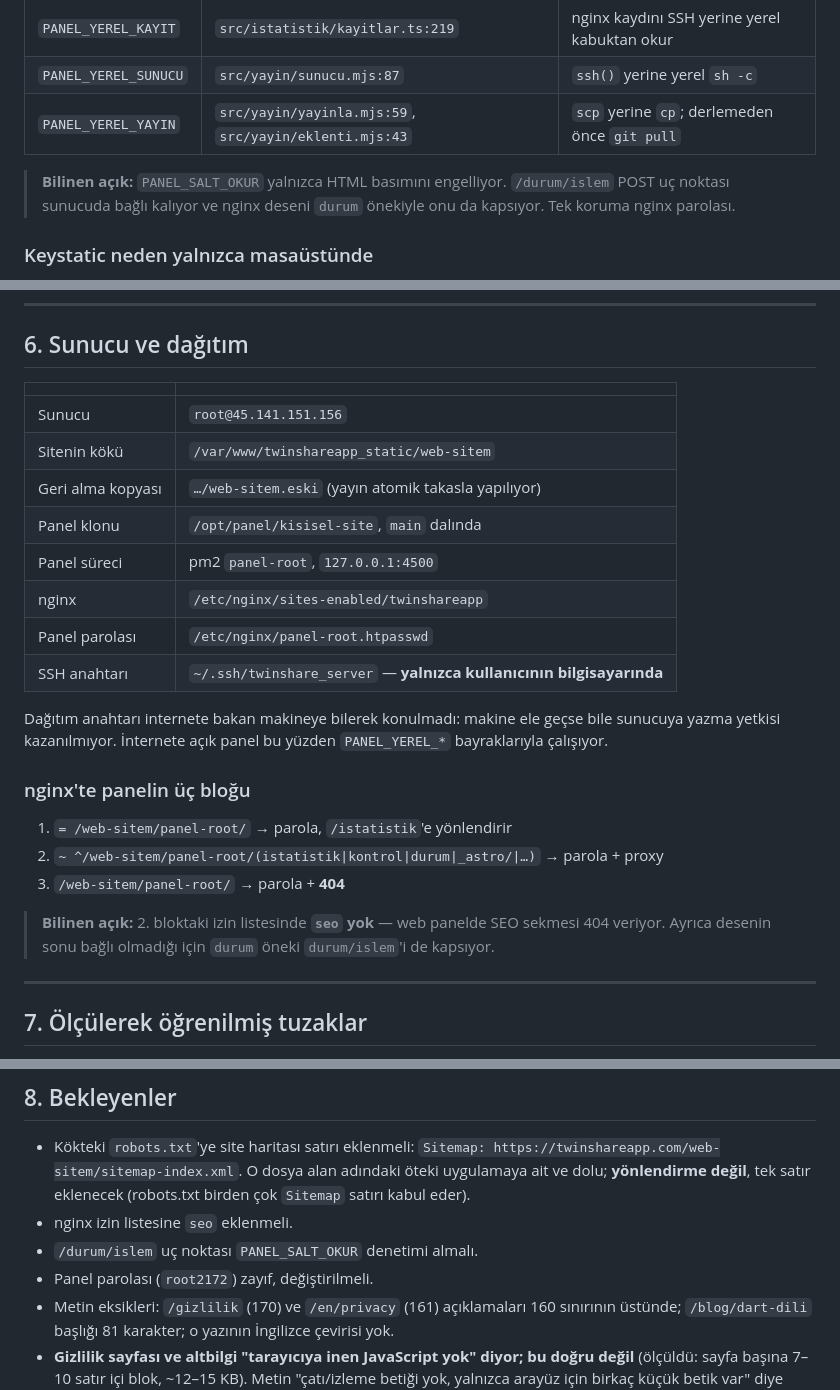
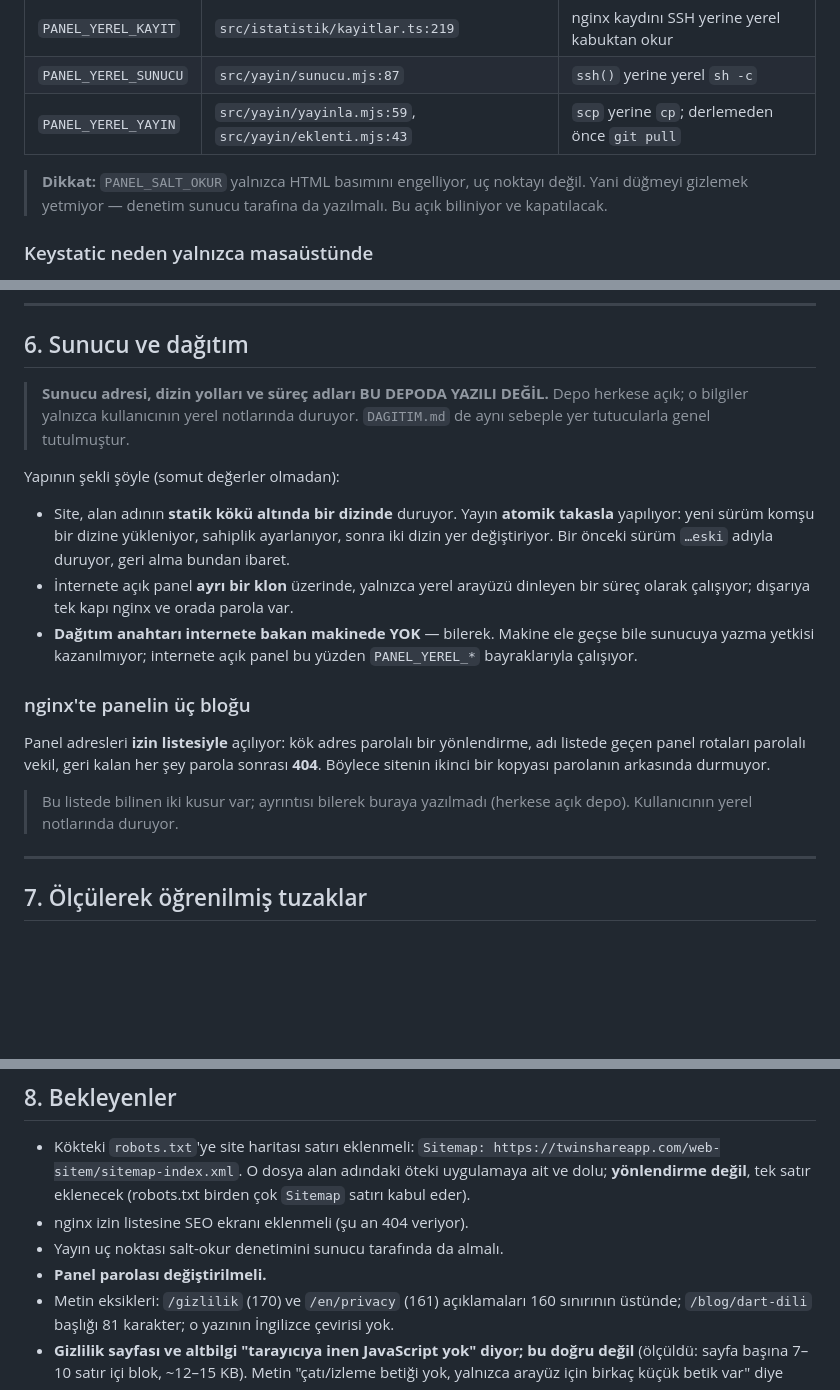
Before and after one commit to ridocs/kisisel-site, a Markdown page: MIMARI.md, 3 parts joined by grey strips. GitHub-like rendering; blank space fills up the shorter version.

Commit message:
Sunucu ayrıntılarını ve zafiyet tarifini belgeden çıkar
Bir önceki commit'te hata yaptım: depo HERKESE AÇIK ve MIMARI.md'ye sunucu
adresi, dizin yolları, süreç adı ve nginx dosya yolları yazıldı. Dahası,
bilinen bir güvenlik açığının tam tarifi de oradaydı — hangi uç noktanın
korumasız olduğu ve izin listesi deseninin neden onu kapsadığı.

Bu bilgilerin hiçbiri herkese açık bir depoda durmamalı. DAGITIM.md zaten
aynı sebeple bilerek yer tutucularla genel tutulmuştu; belge o kuralı
çiğniyordu.

Yapının ŞEKLİ belgede kaldı (atomik takas, ayrı klon, yalnız yerel dinleyen
süreç, anahtarın internete bakan makinede bulunmaması) çünkü mimariyi
anlamak için gereken bu. Somut değerler kullanıcının yerel notlarına taşındı.

Açıkların varlığı belgede duruyor, sömürülebilir ayrıntısı durmuyor.

Co-Authored-By: Claude Opus 5 (1M context) <noreply@anthropic.com>
Claude-Session: https://claude.ai/code/session_01RWcZJmKbj58fKzQwqHZcDY

```diff
--- a/MIMARI.md
+++ b/MIMARI.md
@@ -90,9 +90,9 @@ kopya yalnızca okuyor. Ayrımı env bayrakları kuruyor:
 | `PANEL_YEREL_SUNUCU` | `src/yayin/sunucu.mjs:87` | `ssh()` yerine yerel `sh -c` |
 | `PANEL_YEREL_YAYIN` | `src/yayin/yayinla.mjs:59`, `src/yayin/eklenti.mjs:43` | `scp` yerine `cp`; derlemeden önce `git pull` |
 
-> **Bilinen açık:** `PANEL_SALT_OKUR` yalnızca HTML basımını engelliyor.
-> `/durum/islem` POST uç noktası sunucuda bağlı kalıyor ve nginx deseni
-> `durum` önekiyle onu da kapsıyor. Tek koruma nginx parolası.
+> **Dikkat:** `PANEL_SALT_OKUR` yalnızca HTML basımını engelliyor, uç
+> noktayı değil. Yani düğmeyi gizlemek yetmiyor — denetim sunucu tarafına da
+> yazılmalı. Bu açık biliniyor ve kapatılacak.
 
 ### Keystatic neden yalnızca masaüstünde
 
@@ -291,30 +291,32 @@ Yerel kip. Bir koleksiyon (`yazilar`) ve iki tekil (`metinlerTr`,
 
 ## 6. Sunucu ve dağıtım
 
-| | |
-|---|---|
-| Sunucu | `root@45.141.151.156` |
-| Sitenin kökü | `/var/www/twinshareapp_static/web-sitem` |
-| Geri alma kopyası | `…/web-sitem.eski` (yayın atomik takasla yapılıyor) |
-| Panel klonu | `/opt/panel/kisisel-site`, `main` dalında |
-| Panel süreci | pm2 `panel-root`, `127.0.0.1:4500` |
-| nginx | `/etc/nginx/sites-enabled/twinshareapp` |
-| Panel parolası | `/etc/nginx/panel-root.htpasswd` |
-| SSH anahtarı | `~/.ssh/twinshare_server` — **yalnızca kullanıcının bilgisayarında** |
+> **Sunucu adresi, dizin yolları ve süreç adları BU DEPODA YAZILI DEĞİL.**
+> Depo herkese açık; o bilgiler yalnızca kullanıcının yerel notlarında
+> duruyor. `DAGITIM.md` de aynı sebeple yer tutucularla genel tutulmuştur.
 
-Dağıtım anahtarı internete bakan makineye bilerek konulmadı: makine ele
-geçse bile sunucuya yazma yetkisi kazanılmıyor. İnternete açık panel bu
-yüzden `PANEL_YEREL_*` bayraklarıyla çalışıyor.
+Yapının şekli şöyle (somut değerler olmadan):
+
+- Site, alan adının **statik kökü altında bir dizinde** duruyor. Yayın
+  **atomik takasla** yapılıyor: yeni sürüm komşu bir dizine yükleniyor,
+  sahiplik ayarlanıyor, sonra iki dizin yer değiştiriyor. Bir önceki sürüm
+  `…eski` adıyla duruyor, geri alma bundan ibaret.
+- İnternete açık panel **ayrı bir klon** üzerinde, yalnızca yerel arayüzü
+  dinleyen bir süreç olarak çalışıyor; dışarıya tek kapı nginx ve orada
+  parola var.
+- **Dağıtım anahtarı internete bakan makinede YOK** — bilerek. Makine ele
+  geçse bile sunucuya yazma yetkisi kazanılmıyor; internete açık panel bu
+  yüzden `PANEL_YEREL_*` bayraklarıyla çalışıyor.
 
 ### nginx'te panelin üç bloğu
 
-1. `= /web-sitem/panel-root/` → parola, `/istatistik`'e yönlendirir
-2. `~ ^/web-sitem/panel-root/(istatistik|kontrol|durum|_astro/|…)` → parola + proxy
-3. `/web-sitem/panel-root/` → parola + **404**
+Panel adresleri **izin listesiyle** açılıyor: kök adres parolalı bir
+yönlendirme, adı listede geçen panel rotaları parolalı vekil, geri kalan her
+şey parola sonrası **404**. Böylece sitenin ikinci bir kopyası parolanın
+arkasında durmuyor.
 
-> **Bilinen açık:** 2. bloktaki izin listesinde **`seo` yok** — web panelde
-> SEO sekmesi 404 veriyor. Ayrıca desenin sonu bağlı olmadığı için `durum`
-> öneki `durum/islem`'i de kapsıyor.
+> Bu listede bilinen iki kusur var; ayrıntısı bilerek buraya yazılmadı
+> (herkese açık depo). Kullanıcının yerel notlarında duruyor.
 
 ---
 
@@ -355,9 +357,9 @@ durumundayken rAF'a bağlanan iş sıraya girip orada kalıyor.
   `Sitemap: https://twinshareapp.com/web-sitem/sitemap-index.xml`.
   O dosya alan adındaki öteki uygulamaya ait ve dolu; **yönlendirme değil**,
   tek satır eklenecek (robots.txt birden çok `Sitemap` satırı kabul eder).
-- nginx izin listesine `seo` eklenmeli.
-- `/durum/islem` uç noktası `PANEL_SALT_OKUR` denetimi almalı.
-- Panel parolası (`root2172`) zayıf, değiştirilmeli.
+- nginx izin listesine SEO ekranı eklenmeli (şu an 404 veriyor).
+- Yayın uç noktası salt-okur denetimini sunucu tarafında da almalı.
+- **Panel parolası değiştirilmeli.**
 - Metin eksikleri: `/gizlilik` (170) ve `/en/privacy` (161) açıklamaları 160
   sınırının üstünde; `/blog/dart-dili` başlığı 81 karakter; o yazının
   İngilizce çevirisi yok.
```
